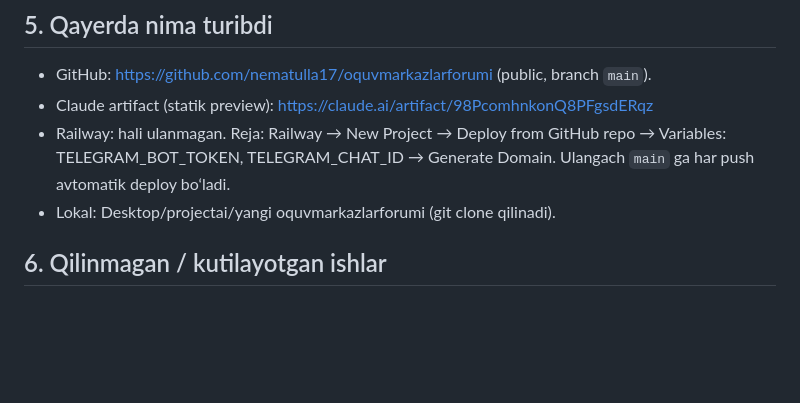
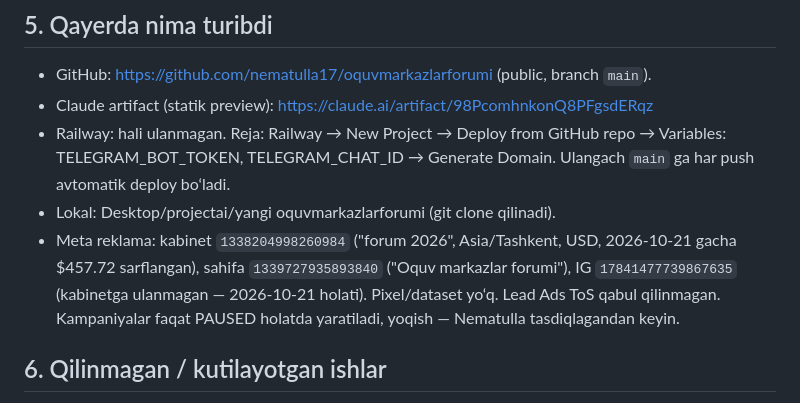
Before and after one commit to nematulla17/oquvmarkazlarforumi, a Markdown page: CLAUDE.md, the part around the change. GitHub-like rendering; blank space fills up the shorter version.

Commit message:
Meta reklama kabineti, sahifa va IG ma'lumotlari
Co-Authored-By: Claude Opus 5.5 <noreply@anthropic.com>

```diff
--- a/CLAUDE.md
+++ b/CLAUDE.md
@@ -75,6 +75,10 @@ t.me/oquvmarkazlarforumi ga yo‘naltiriladi.
   Variables: TELEGRAM_BOT_TOKEN, TELEGRAM_CHAT_ID → Generate Domain. Ulangach `main` ga
   har push avtomatik deploy bo‘ladi.
 - Lokal: Desktop/projectai/yangi oquvmarkazlarforumi (git clone qilinadi).
+- Meta reklama: kabinet `1338204998260984` ("forum 2026", Asia/Tashkent, USD, 2026-10-21 gacha
+  $457.72 sarflangan), sahifa `1339727935893840` ("Oquv markazlar forumi"), IG `17841477739867635`
+  (kabinetga ulanmagan — 2026-10-21 holati). Pixel/dataset yo‘q. Lead Ads ToS qabul qilinmagan.
+  Kampaniyalar faqat PAUSED holatda yaratiladi, yoqish — Nematulla tasdiqlagandan keyin.
 
 ## 6. Qilinmagan / kutilayotgan ishlar
 
```
